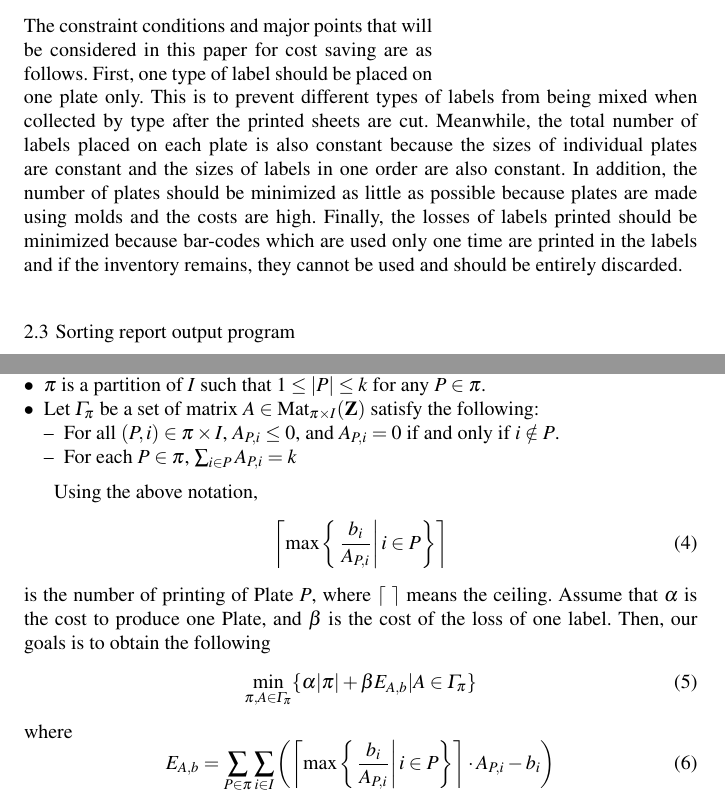
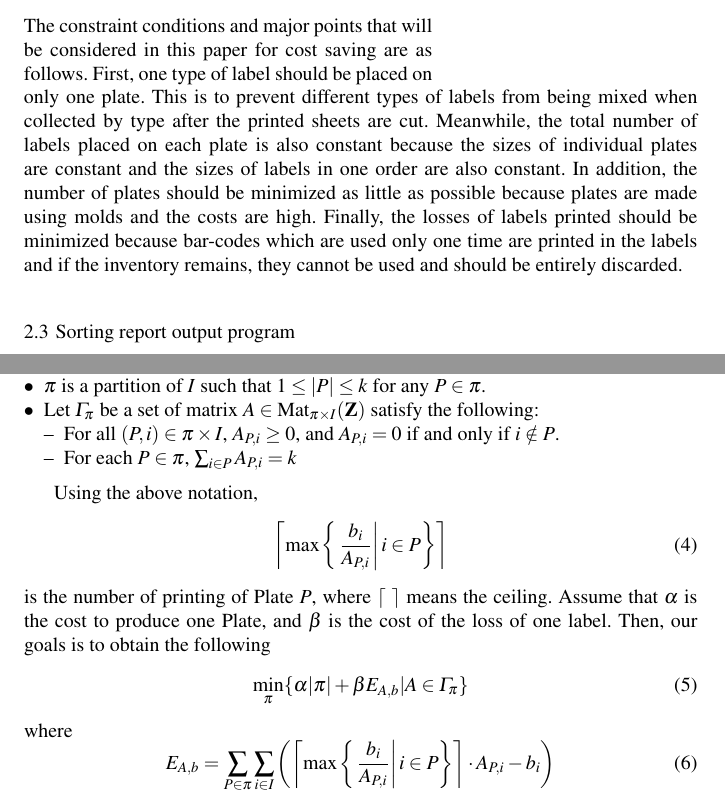
Before and after one commit to saibie/OffsetPrinting, a LaTeX paper (OffsetPrinting.tex): two parts of pages 4 and 5 of 11, joined at a grey line, cut so that both start at the same text. Compiled offline with pdfLaTeX.

Commit message:
Before second submission

```diff
--- a/OffsetPrinting.tex
+++ b/OffsetPrinting.tex
@@ -228,7 +228,7 @@ Prior to describing the label printing process, we define the following terms fi
 The offset label printing process is as follows. At first, we receive orders from customers. The order includes many types of labels to be printed and order-quantities by type (see Figure \ref{fig:Order_Sorting}). Thereafter, offset printing plates are made. Many types of labels are placed on each plate so that many labels are printed at one printing. When the plates have been made, the printing operation is carried out so that individual labels are produced in quantities not smaller than the order-quantities using individual plates. As the final process, the sheets are cut to the sizes of labels and labels are collected by type.
 
 \subsection{Major points for cost saving}\label{subsec:CostSave}
-The constraint conditions and major points that will be considered in this paper for cost saving are as follows. First, one type of label should be placed on one plate only. This is to prevent different types of labels from being mixed when collected by type after the printed sheets are cut. Meanwhile, the total number of labels placed on each plate is also constant because the sizes of individual plates are constant and the sizes of labels in one order are also constant. In addition, the number of plates should be minimized as little as possible because plates are made using molds and the costs are high. Finally, the losses of labels printed should be minimized because bar-codes which are used only one time are printed in the labels and if the inventory remains, they cannot be used and should be entirely discarded.
+The constraint conditions and major points that will be considered in this paper for cost saving are as follows. First, one type of label should be placed on only one plate. This is to prevent different types of labels from being mixed when collected by type after the printed sheets are cut. Meanwhile, the total number of labels placed on each plate is also constant because the sizes of individual plates are constant and the sizes of labels in one order are also constant. In addition, the number of plates should be minimized as little as possible because plates are made using molds and the costs are high. Finally, the losses of labels printed should be minimized because bar-codes which are used only one time are printed in the labels and if the inventory remains, they cannot be used and should be entirely discarded.
 
 \subsection{Sorting report output program}\label{subsec:SortProgram}
 Plate fabrication and the use of printing paper incur costs. In order to reduce the costs, order details are inputted to output appropriate methods to place labels on the plate as sorting reports. The plate makers produce plates according to the instructions in the sorting reports (see Figure \ref{fig:Order_Sorting}).
@@ -252,7 +252,7 @@ To accurately formulate our problem as a mathematical optimization problem, we f
 	\item $\pi$ is a partition of $I$ such that $1 \leq  |P| \leq k$ for any $P \in \pi$.
 	\item Let $\Gamma_{\pi}$ be a set of matrix $A \in {\rm Mat}_{\pi \times I}(\mathbf{Z})$ satisfy the following:
 	\begin{description}[-]
-		\item For all $(P,i) \in \pi \times I$, $A_{P,i} \leq 0$, and $A_{P,i} = 0$ if and only if $i \notin P$.
+		\item For all $(P,i) \in \pi \times I$, $A_{P,i} \geq 0$, and $A_{P,i} = 0$ if and only if $i \notin P$.
 		\item For each $P \in \pi$, $\sum_{i \in P}A_{P, i} = k$
 \end{description}
 \end{enumerate}
@@ -265,7 +265,7 @@ is the number of printing of Plate $P$, where $\lceil~\rceil$ means the ceiling.
 Assume that $\alpha$ is the cost to produce one Plate, and $\beta$ is the cost of the loss of one label.
 Then, our goals is to obtain the following
 \begin{equation}\label{eq:TotalCost}
-	\min_{\pi, A \in \Gamma_{\pi}} \{ \alpha|\pi| + \beta E_{A,b} | A \in \Gamma_{\pi} \}
+	\min_{\pi} \{ \alpha|\pi| + \beta E_{A,b} | A \in \Gamma_{\pi} \}
 \end{equation}
 where
 \begin{equation}\label{eq:TotalLoss}
```
Also changed, not shown: OffsetPrinting.pdf, 3 other files.
